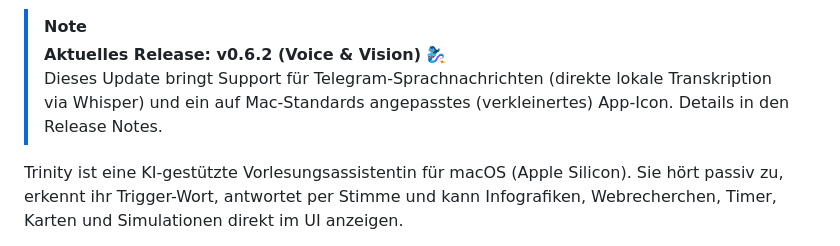
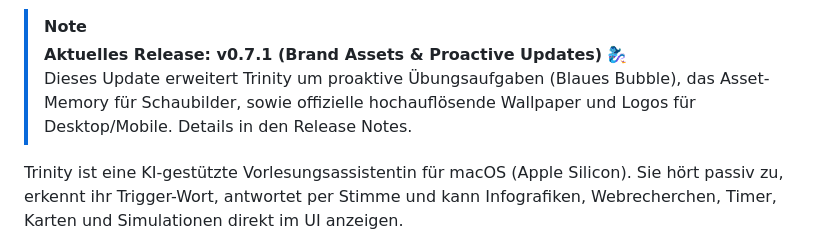
Before and after one commit to ProfEngel/TrinityLectureAssisitant, a Markdown page: README.md, the part around the change. Rendered like a GitHub page.

Commit message:
Docs: Update README and bump to v0.7.1 for brand assets

```diff
--- a/README.md
+++ b/README.md
@@ -13,8 +13,8 @@
 ![Trinity Big Picture](assets/trinity_big_picture.jpg)
 
 > [!NOTE]
-> **Aktuelles Release: v0.6.2 (Voice & Vision)** 🧞‍♀️
-> Dieses Update bringt Support für Telegram-Sprachnachrichten (direkte lokale Transkription via Whisper) und ein auf Mac-Standards angepasstes (verkleinertes) App-Icon. Details in den Release Notes.
+> **Aktuelles Release: v0.7.1 (Brand Assets & Proactive Updates)** 🧞‍♀️
+> Dieses Update erweitert Trinity um proaktive Übungsaufgaben (Blaues Bubble), das Asset-Memory für Schaubilder, sowie offizielle hochauflösende Wallpaper und Logos für Desktop/Mobile. Details in den Release Notes.
 
 Trinity ist eine KI-gestützte Vorlesungsassistentin für macOS (Apple Silicon). Sie hört passiv zu, erkennt ihr Trigger-Wort, antwortet per Stimme und kann Infografiken, Webrecherchen, Timer, Karten und Simulationen direkt im UI anzeigen.
 
```
